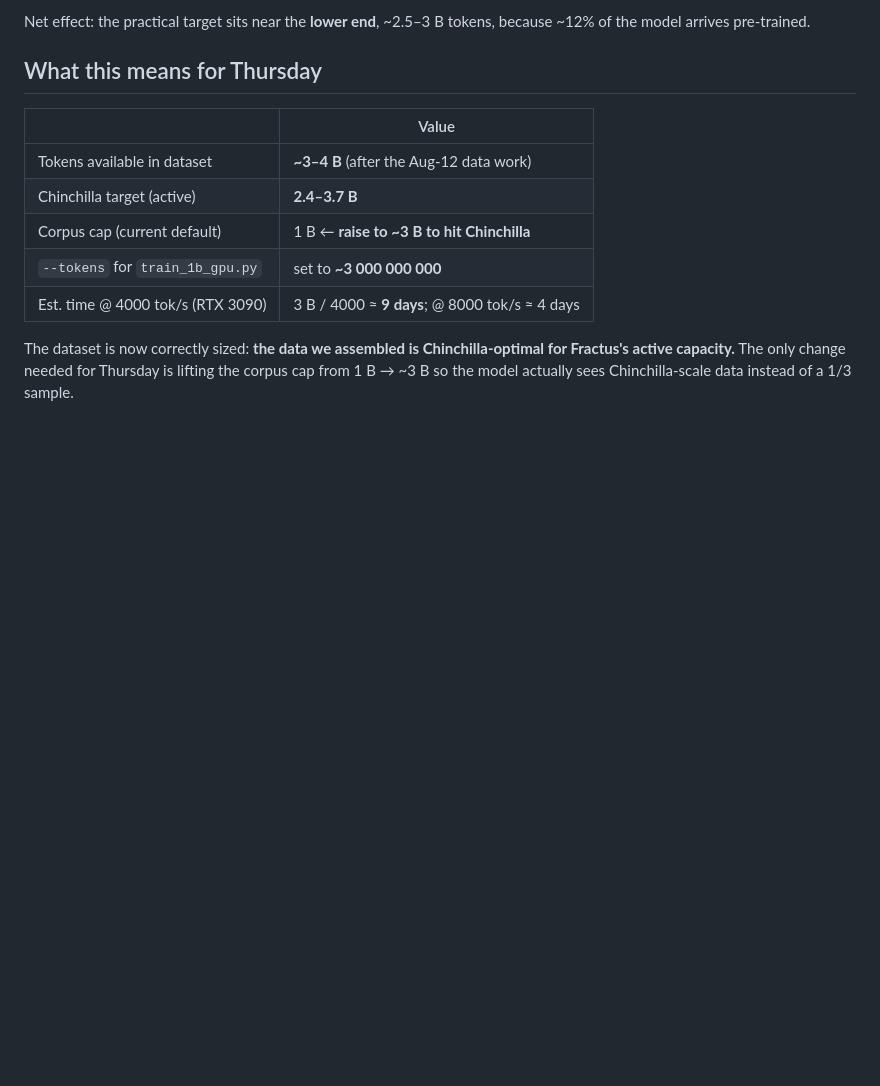
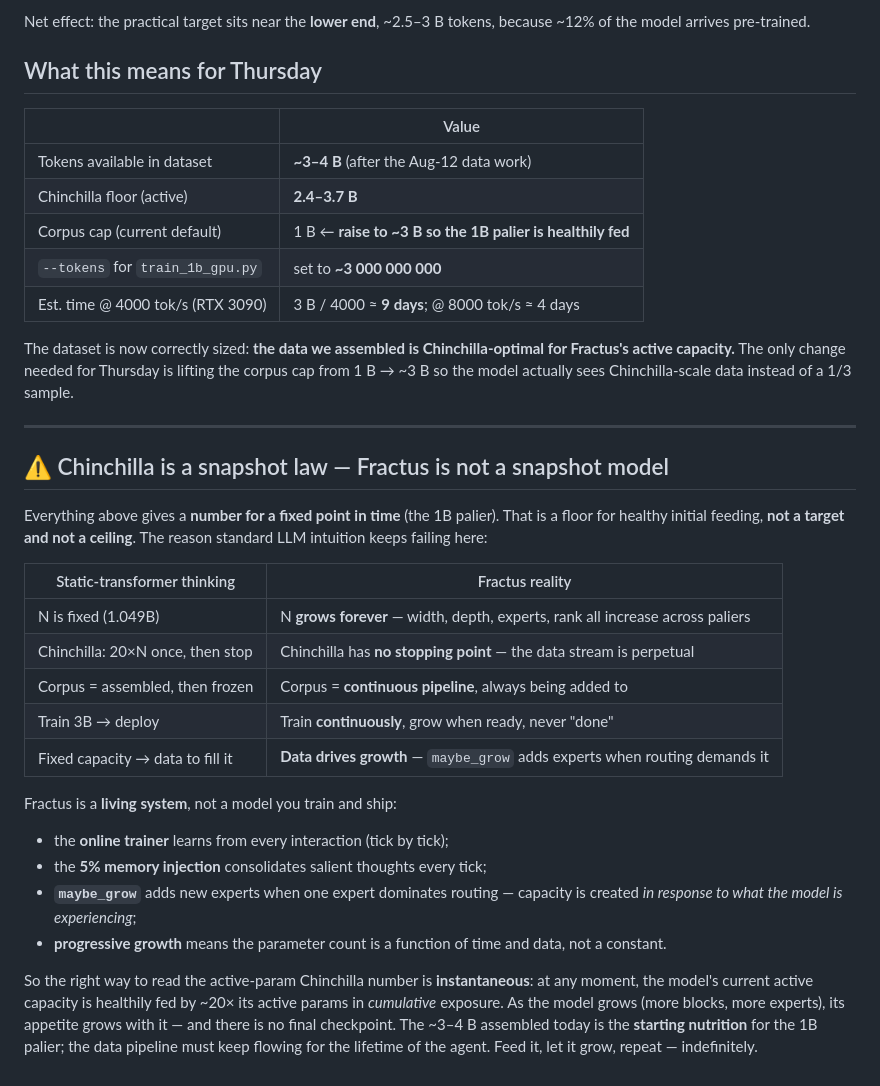
Before and after one commit to AFKmoney/fractus-cte, a Markdown page: docs/2026-08-12-fractus-chinchilla.md, the part around the change. Rendered like a GitHub page; blank space fills up the shorter version.

Commit message:
docs: Chinchilla is a snapshot law — Fractus grows & trains forever
Corrected the framing: the 2.4-3.7B active-param Chinchilla number is a
FLOOR for healthy initial feeding of the 1B palier, not a target/ceiling.
Fractus has no fixed N and no stopping point:
  - N grows forever (progressive growth: width + depth + experts + rank)
  - online trainer learns every tick; 5% memory injection every tick
  - maybe_grow adds experts in response to what the model experiences
    (data-driven capacity, not fixed)
  - no convergence endpoint — living system, not train-then-deploy

The active-param Chinchilla is read INSTANTANEOUSLY: current capacity is
fed by ~20x its active params in cumulative exposure, and as it grows its
appetite grows. The ~3-4B is starting nutrition; the data pipeline must
keep flowing for the agent's lifetime.

```diff
--- a/docs/2026-08-12-fractus-chinchilla.md
+++ b/docs/2026-08-12-fractus-chinchilla.md
@@ -75,8 +75,8 @@ because ~12% of the model arrives pre-trained.
 | | Value |
 |---|---|
 | Tokens available in dataset | **~3–4 B** (after the Aug-12 data work) |
-| Chinchilla target (active) | **2.4–3.7 B** |
-| Corpus cap (current default) | 1 B ← **raise to ~3 B to hit Chinchilla** |
+| Chinchilla floor (active) | **2.4–3.7 B** |
+| Corpus cap (current default) | 1 B ← **raise to ~3 B so the 1B palier is healthily fed** |
 | `--tokens` for `train_1b_gpu.py` | set to **~3 000 000 000** |
 | Est. time @ 4000 tok/s (RTX 3090) | 3 B / 4000 ≈ **9 days**; @ 8000 tok/s ≈ 4 days |
 
@@ -84,3 +84,34 @@ The dataset is now correctly sized: **the data we assembled is Chinchilla-optima
 Fractus's active capacity.** The only change needed for Thursday is lifting the corpus
 cap from 1 B → ~3 B so the model actually sees Chinchilla-scale data instead of a
 1/3 sample.
+
+---
+
+## ⚠ Chinchilla is a snapshot law — Fractus is not a snapshot model
+
+Everything above gives a **number for a fixed point in time** (the 1B palier). That is a
+floor for healthy initial feeding, **not a target and not a ceiling**. The reason standard
+LLM intuition keeps failing here:
+
+| Static-transformer thinking | Fractus reality |
+|---|---|
+| N is fixed (1.049B) | N **grows forever** — width, depth, experts, rank all increase across paliers |
+| Chinchilla: 20×N once, then stop | Chinchilla has **no stopping point** — the data stream is perpetual |
+| Corpus = assembled, then frozen | Corpus = **continuous pipeline**, always being added to |
+| Train 3B → deploy | Train **continuously**, grow when ready, never "done" |
+| Fixed capacity → data to fill it | **Data drives growth** — `maybe_grow` adds experts when routing demands it |
+
+Fractus is a **living system**, not a model you train and ship:
+- the **online trainer** learns from every interaction (tick by tick);
+- the **5% memory injection** consolidates salient thoughts every tick;
+- **`maybe_grow`** adds new experts when one expert dominates routing — capacity is
+  created *in response to what the model is experiencing*;
+- **progressive growth** means the parameter count is a function of time and data, not
+  a constant.
+
+So the right way to read the active-param Chinchilla number is **instantaneous**: at any
+moment, the model's current active capacity is healthily fed by ~20× its active params in
+*cumulative* exposure. As the model grows (more blocks, more experts), its appetite grows
+with it — and there is no final checkpoint. The ~3–4 B assembled today is the **starting
+nutrition** for the 1B palier; the data pipeline must keep flowing for the lifetime of the
+agent. Feed it, let it grow, repeat — indefinitely.
```
